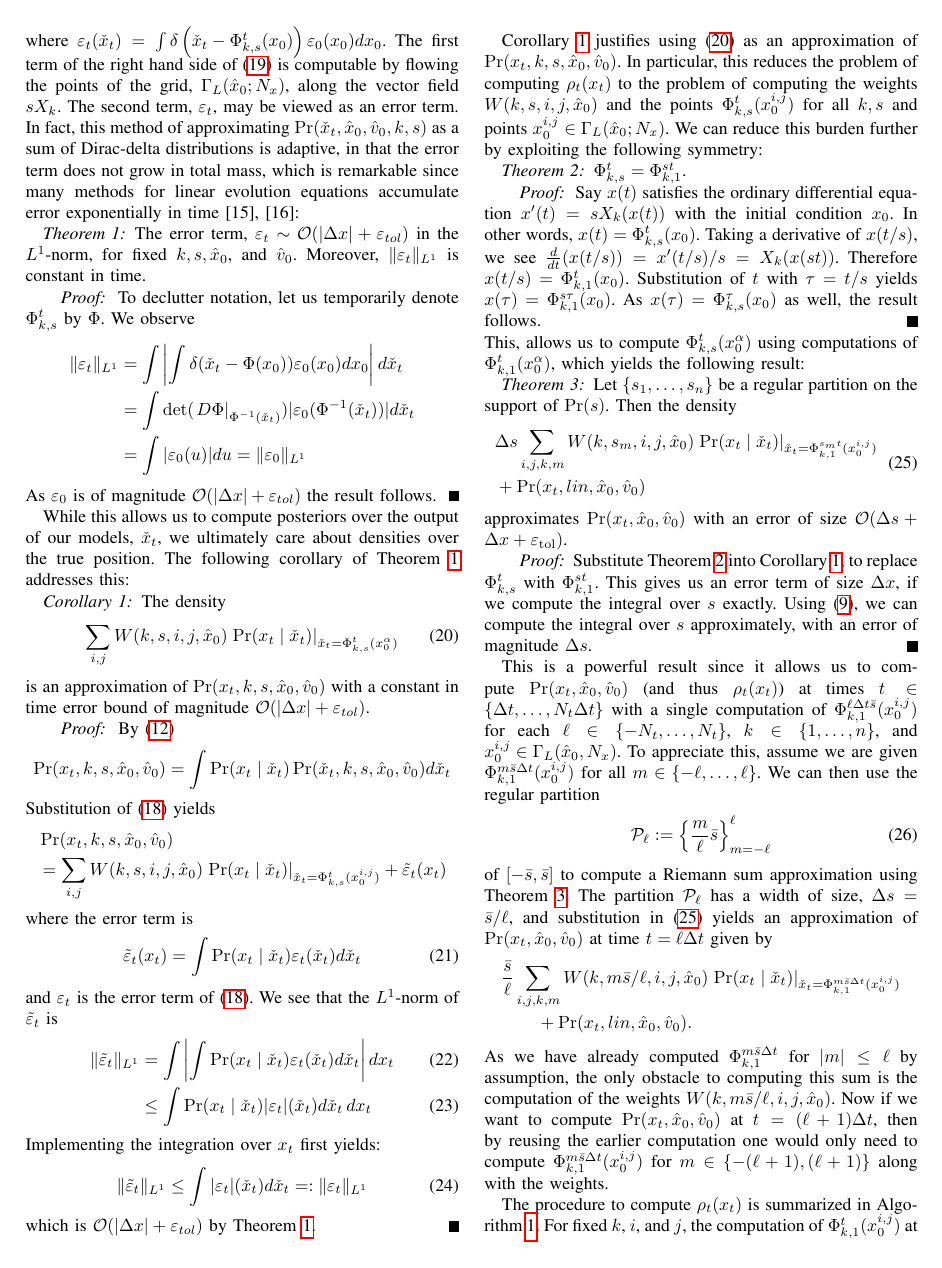
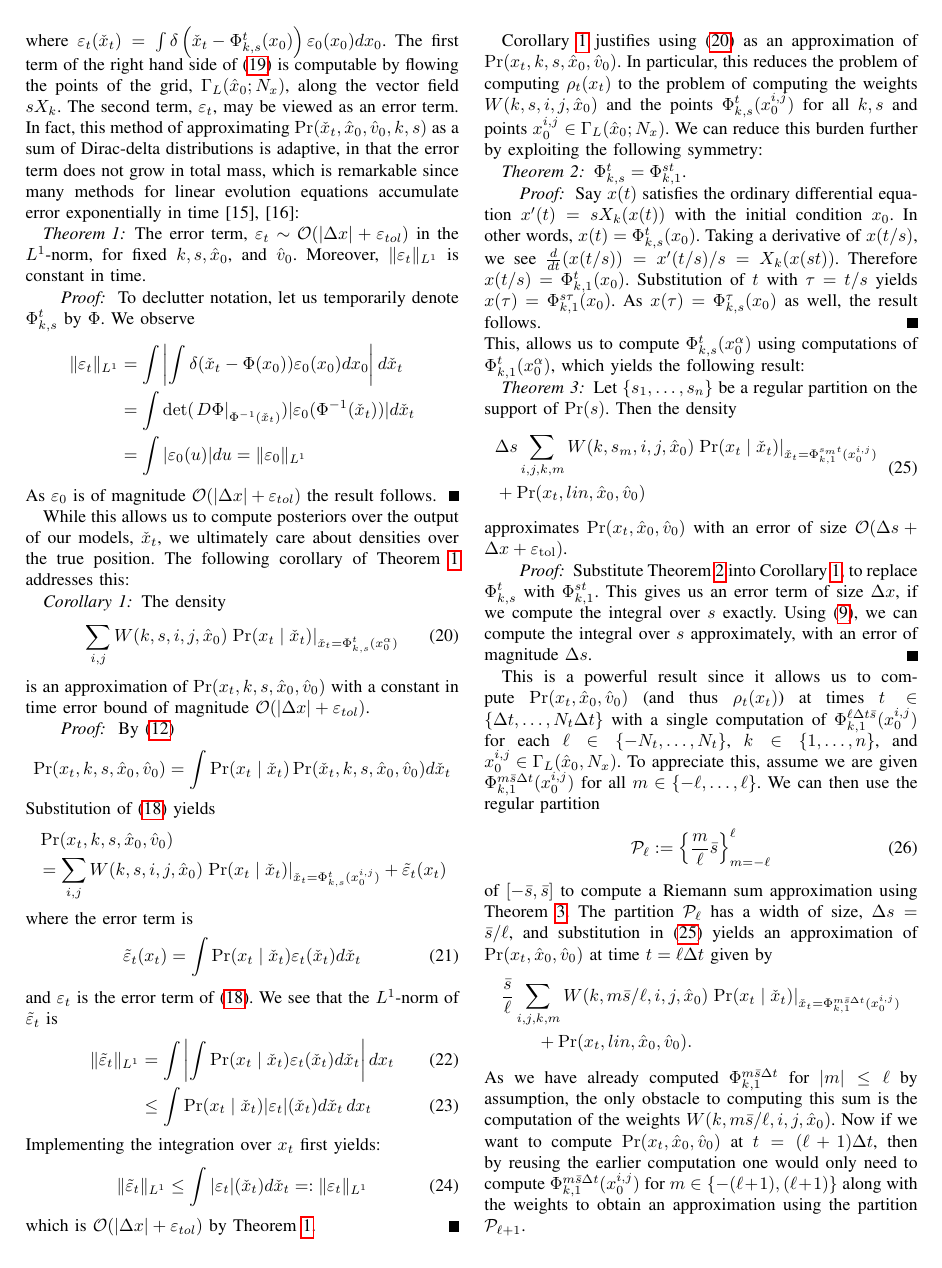
Before and after one commit to OkayHughes/iros2017_paper, a LaTeX paper (pedestrian_forecasting_iros_2017.tex): page 5 of 8. Compiled offline with pdfLaTeX.

Commit message:
added one detail to Ram's ammendment

```diff
--- a/pedestrian_forecasting_iros_2017.tex
+++ b/pedestrian_forecasting_iros_2017.tex
@@ -505,7 +505,7 @@ given by
 	\end{split}
 \end{align*}
 As we have already computed $\Phi_{k,1}^{m \bar{s} \Delta t}$ for $| m | \leq \ell$ by assumption, the only obstacle to computing this sum is the computation of the weights $W(k,m \bar{s} / \ell ,i,j,\hat{x}_0)$.
-Now if we want to compute $\Pr( x_t, \hat{x}_0, \hat{v}_0)$ at $t=(\ell + 1 ) \Delta t$, then by reusing the earlier computation one would only need to compute $\Phi_{k,1}^{m  \bar{s} \Delta t}(x_0^{i,j})$ for $m \in \{ -( \ell + 1 ), (\ell + 1 )\}$ along with the weights.
+Now if we want to compute $\Pr( x_t, \hat{x}_0, \hat{v}_0)$ at $t=(\ell + 1 ) \Delta t$, then by reusing the earlier computation one would only need to compute $\Phi_{k,1}^{m  \bar{s} \Delta t}(x_0^{i,j})$ for $m \in \{ -( \ell + 1 ), (\ell + 1 )\}$ along with the weights to obtain an approximation using the partition $\mathcal{P}_{\ell + 1}$.
 %Admittedly, this means our approximations might be imprecise over very short times, but more accurate over longer time-horizons.
 
 \begin{algorithm}[t]
```
